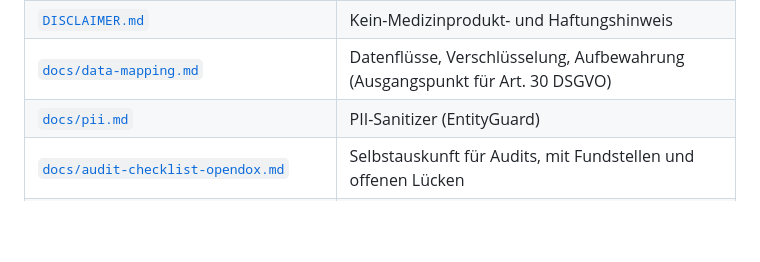
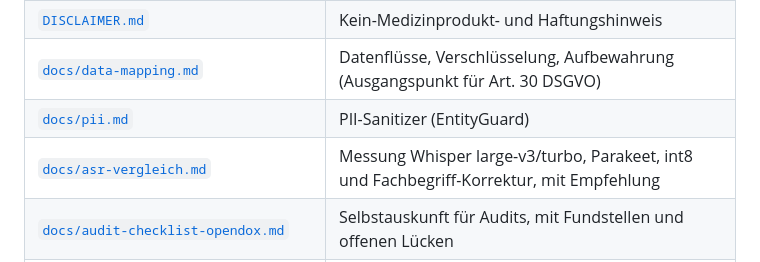
Before and after one commit to s2a-open-technologies/openDox, a Markdown page: README.md, the part around the change. Drawn GitHub-style; blank space fills up the shorter version.

Commit message:
docs: ASR comparison (Whisper turbo/large-v3, Parakeet, int8, term correction)

```diff
--- a/README.md
+++ b/README.md
@@ -191,6 +191,7 @@ Im Docker-Image laufen Migrationen automatisch vor dem App-Start (`entrypoint.sh
 | [`DISCLAIMER.md`](DISCLAIMER.md) | Kein-Medizinprodukt- und Haftungshinweis |
 | [`docs/data-mapping.md`](docs/data-mapping.md) | Datenflüsse, Verschlüsselung, Aufbewahrung (Ausgangspunkt für Art. 30 DSGVO) |
 | [`docs/pii.md`](docs/pii.md) | PII-Sanitizer (EntityGuard) |
+| [`docs/asr-vergleich.md`](docs/asr-vergleich.md) | Messung Whisper large-v3/turbo, Parakeet, int8 und Fachbegriff-Korrektur, mit Empfehlung |
 | [`docs/audit-checklist-opendox.md`](docs/audit-checklist-opendox.md) | Selbstauskunft für Audits, mit Fundstellen und offenen Lücken |
 | [`docs/hospital-audit-frameworks.md`](docs/hospital-audit-frameworks.md) | Einordnung gegen ISO 27001, BSI, NIS2, CRA, MDR, DSGVO |
 | [`docs/client.md`](docs/client.md) | Desktop-Client |
```
Also changed, not shown: CHANGELOG.md (+4 -0 lines), docs/asr-vergleich.md (added, +209 -0 lines).
